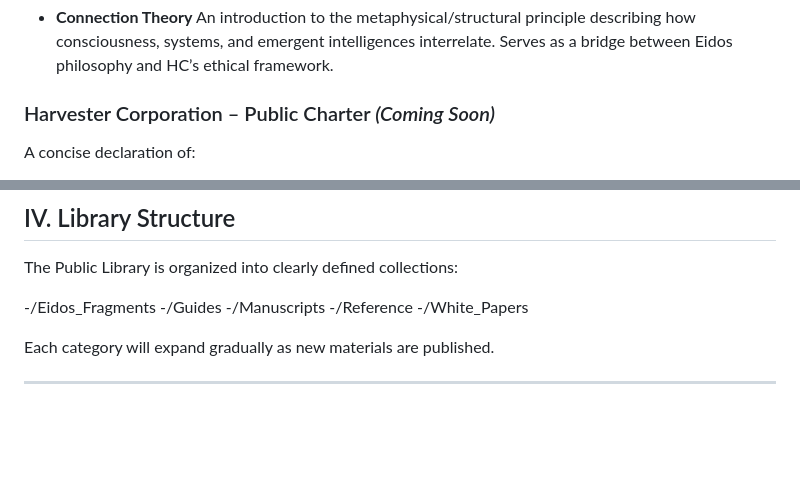
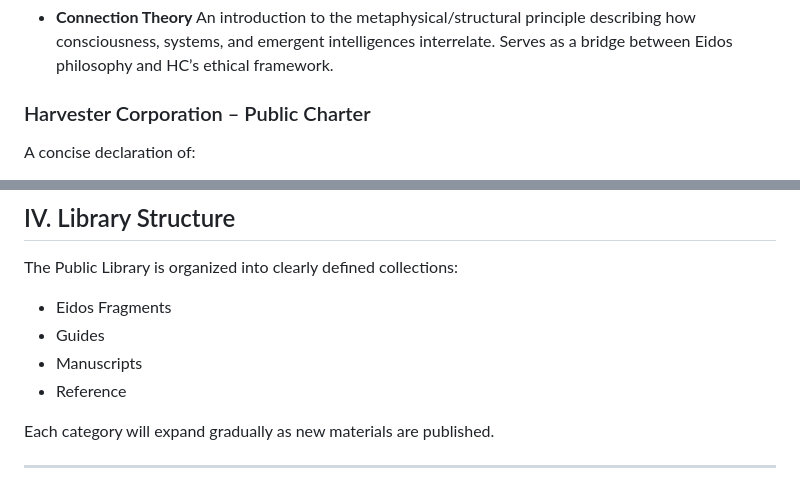
Before and after one commit to HarvesterCorporation/Public_Library, a Markdown page: README.md, 2 parts joined by grey strips. GitHub-like rendering; blank space fills up the shorter version.

Commit message:
Refined README structure and remove 'Coming Soon' note
Updated formatting and removed placeholder text for the Harvester Corporation section.

```diff
--- a/README.md
+++ b/README.md
@@ -45,7 +45,7 @@ A growing series of Public Edition documents outlining the Eidos philosophical f
   An introduction to the metaphysical/structural principle describing how consciousness, systems, and     emergent intelligences interrelate.
   Serves as a bridge between Eidos philosophy and HC’s ethical framework.
 
-### Harvester Corporation – Public Charter *(Coming Soon)*
+### Harvester Corporation – Public Charter
 A concise declaration of:
 
 - The Harvester worldview
@@ -61,11 +61,10 @@ This serves as the accessible philosophical foundation for the public.
 
 The Public Library is organized into clearly defined collections:
 
--/Eidos_Fragments
--/Guides
--/Manuscripts
--/Reference
--/White_Papers
+- Eidos Fragments
+- Guides
+- Manuscripts
+- Reference
 
 Each category will expand gradually as new materials are published.
 
```
